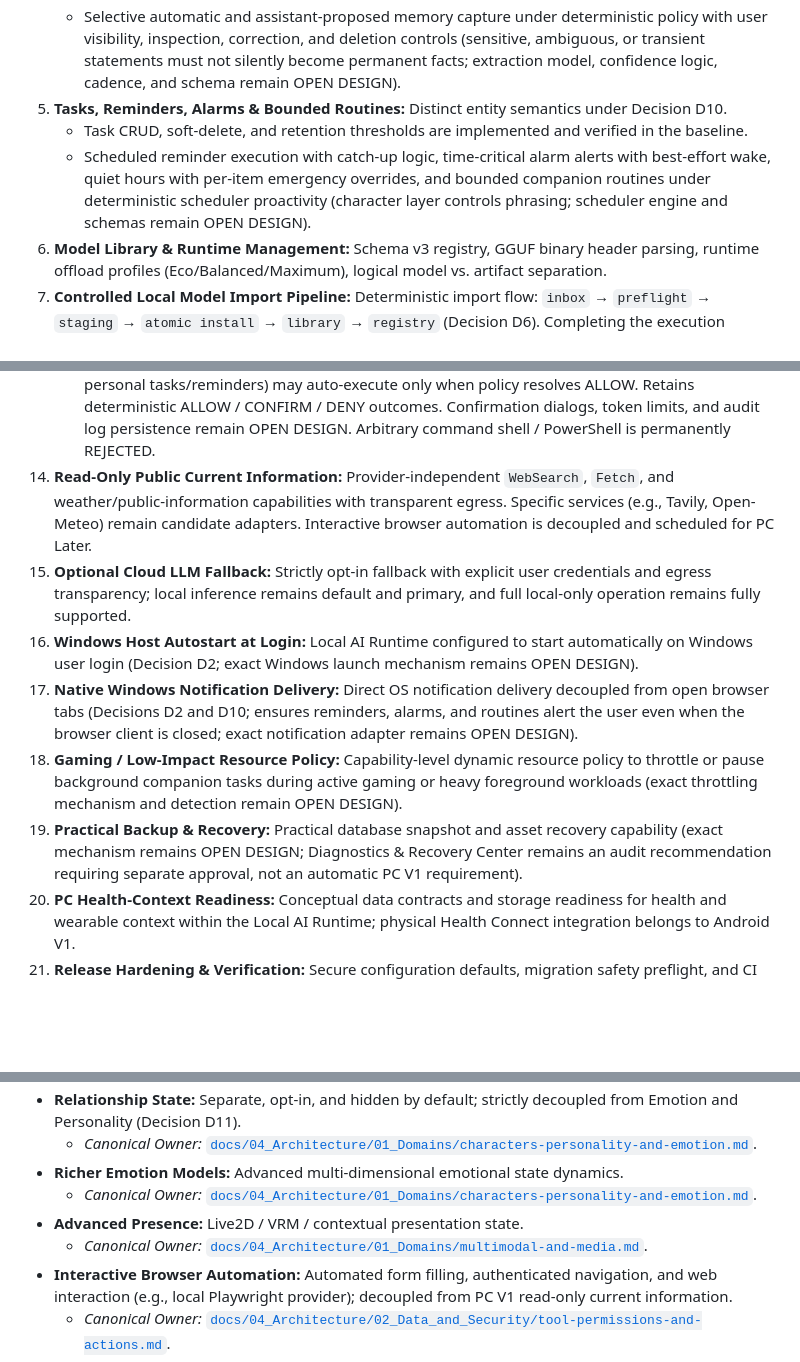
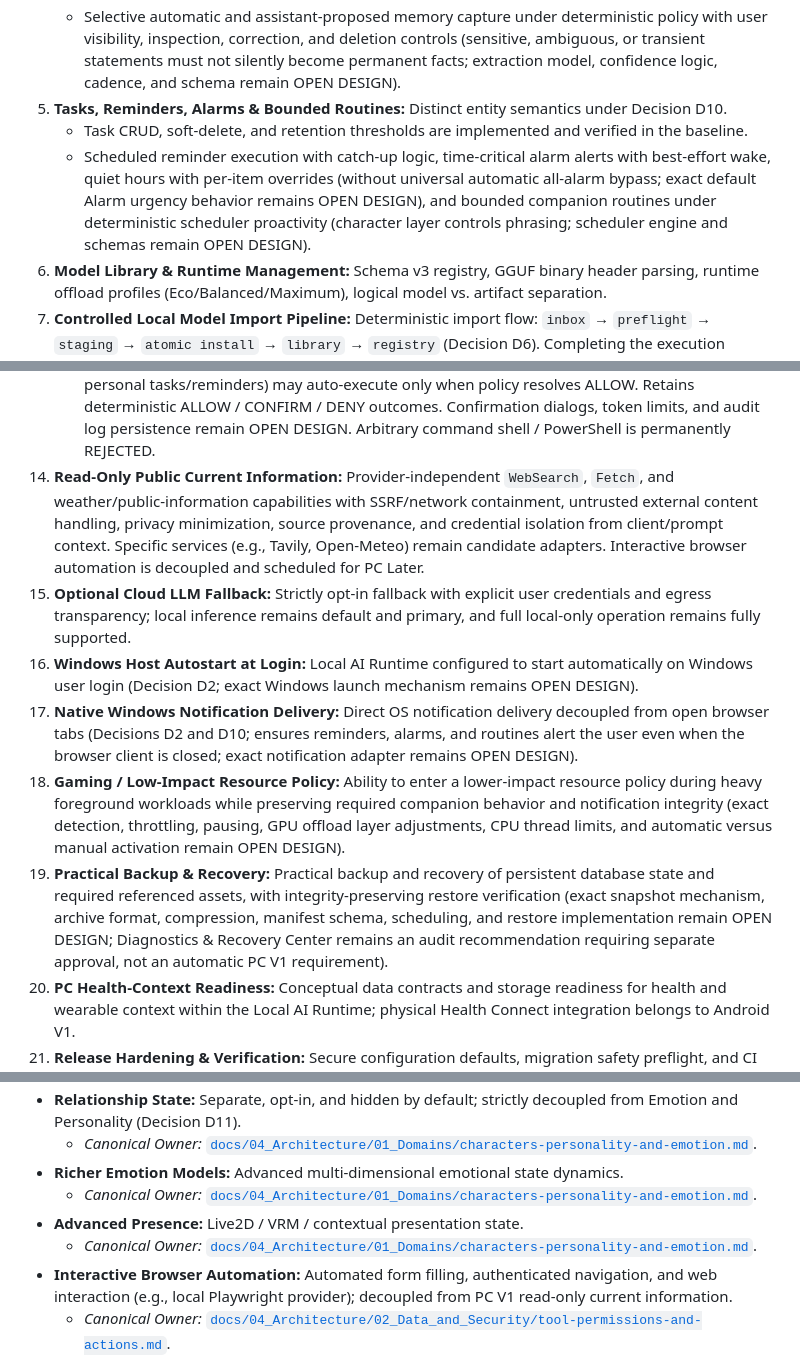
Before and after one commit to chrisniel/AI-companion-project, a Markdown page: docs/02_Planning/ROADMAP.md, 3 parts joined by grey strips. Drawn GitHub-style; blank space fills up the shorter version.

Commit message:
docs(r12): tighten roadmap release semantics
- Re-route Advanced Presence canonical ownership to characters-personality-and-emotion.md
- Align backup/recovery and gaming/low-impact capability descriptions with open-design semantics
- Clarify quiet hours per-item overrides and default Alarm urgency open design
- Label narrow privileged actions as a conditional security boundary rather than a committed track
- Remove unsupported transparent-egress phrasing from public web while preserving cloud fallback egress transparency
- Clarify that universal TTS open-design scope applies to PC and does not promote Android device-local TTS

```diff
--- a/docs/02_Planning/ROADMAP.md
+++ b/docs/02_Planning/ROADMAP.md
@@ -103,7 +103,7 @@ AI Companion **V1** (unqualified) is strictly defined as the first complete, sta
    - Selective automatic and assistant-proposed memory capture under deterministic policy with user visibility, inspection, correction, and deletion controls (sensitive, ambiguous, or transient statements must not silently become permanent facts; extraction model, confidence logic, cadence, and schema remain OPEN DESIGN).
 5. **Tasks, Reminders, Alarms & Bounded Routines:** Distinct entity semantics under Decision D10.
    - Task CRUD, soft-delete, and retention thresholds are implemented and verified in the baseline.
-   - Scheduled reminder execution with catch-up logic, time-critical alarm alerts with best-effort wake, quiet hours with per-item emergency overrides, and bounded companion routines under deterministic scheduler proactivity (character layer controls phrasing; scheduler engine and schemas remain OPEN DESIGN).
+   - Scheduled reminder execution with catch-up logic, time-critical alarm alerts with best-effort wake, quiet hours with per-item overrides (without universal automatic all-alarm bypass; exact default Alarm urgency behavior remains OPEN DESIGN), and bounded companion routines under deterministic scheduler proactivity (character layer controls phrasing; scheduler engine and schemas remain OPEN DESIGN).
 6. **Model Library & Runtime Management:** Schema v3 registry, GGUF binary header parsing, runtime offload profiles (Eco/Balanced/Maximum), logical model vs. artifact separation.
 7. **Controlled Local Model Import Pipeline:** Deterministic import flow: `inbox` → `preflight` → `staging` → `atomic install` → `library` → `registry` (Decision D6). Completing the execution service is an approved PC V1 implementation gap.
 8. **Multimodal Vision Understanding:** Phase 8B image attachment API, upload validation guards (MIME, dimension, megapixel, bomb guards), and vision-model inference.
@@ -117,12 +117,12 @@ AI Companion **V1** (unqualified) is strictly defined as the first complete, sta
 13. **Safe Typed Conversational Actions:**
     - Deterministic DEFAULT DENY action execution engine (Decision D9).
     - Four-tier risk matrix (Risk 0–3): Risk 0 and approved Risk 1 actions (e.g., personal reads, creating personal tasks/reminders) may auto-execute only when policy resolves ALLOW. Retains deterministic ALLOW / CONFIRM / DENY outcomes. Confirmation dialogs, token limits, and audit log persistence remain OPEN DESIGN. Arbitrary command shell / PowerShell is permanently REJECTED.
-14. **Read-Only Public Current Information:** Provider-independent `WebSearch`, `Fetch`, and weather/public-information capabilities with transparent egress. Specific services (e.g., Tavily, Open-Meteo) remain candidate adapters. Interactive browser automation is decoupled and scheduled for PC Later.
+14. **Read-Only Public Current Information:** Provider-independent `WebSearch`, `Fetch`, and weather/public-information capabilities with SSRF/network containment, untrusted external content handling, privacy minimization, source provenance, and credential isolation from client/prompt context. Specific services (e.g., Tavily, Open-Meteo) remain candidate adapters. Interactive browser automation is decoupled and scheduled for PC Later.
 15. **Optional Cloud LLM Fallback:** Strictly opt-in fallback with explicit user credentials and egress transparency; local inference remains default and primary, and full local-only operation remains fully supported.
 16. **Windows Host Autostart at Login:** Local AI Runtime configured to start automatically on Windows user login (Decision D2; exact Windows launch mechanism remains OPEN DESIGN).
 17. **Native Windows Notification Delivery:** Direct OS notification delivery decoupled from open browser tabs (Decisions D2 and D10; ensures reminders, alarms, and routines alert the user even when the browser client is closed; exact notification adapter remains OPEN DESIGN).
-18. **Gaming / Low-Impact Resource Policy:** Capability-level dynamic resource policy to throttle or pause background companion tasks during active gaming or heavy foreground workloads (exact throttling mechanism and detection remain OPEN DESIGN).
-19. **Practical Backup & Recovery:** Practical database snapshot and asset recovery capability (exact mechanism remains OPEN DESIGN; Diagnostics & Recovery Center remains an audit recommendation requiring separate approval, not an automatic PC V1 requirement).
+18. **Gaming / Low-Impact Resource Policy:** Ability to enter a lower-impact resource policy during heavy foreground workloads while preserving required companion behavior and notification integrity (exact detection, throttling, pausing, GPU offload layer adjustments, CPU thread limits, and automatic versus manual activation remain OPEN DESIGN).
+19. **Practical Backup & Recovery:** Practical backup and recovery of persistent database state and required referenced assets, with integrity-preserving restore verification (exact snapshot mechanism, archive format, compression, manifest schema, scheduling, and restore implementation remain OPEN DESIGN; Diagnostics & Recovery Center remains an audit recommendation requiring separate approval, not an automatic PC V1 requirement).
 20. **PC Health-Context Readiness:** Conceptual data contracts and storage readiness for health and wearable context within the Local AI Runtime; physical Health Connect integration belongs to Android V1.
 21. **Release Hardening & Verification:** Secure configuration defaults, migration safety preflight, and CI pipeline stability verified before release.
 22. **Integrated Golden PC V1 Acceptance Journey:** End-to-end companion verification path proving seamless operation across all PC V1 capabilities. (Listed as a mandatory PC V1 capability; detailed acceptance journey design is owned by Pass R12.3).
@@ -156,7 +156,7 @@ The tracks below represent approved PC capabilities scheduled for milestones fol
 - **Richer Emotion Models:** Advanced multi-dimensional emotional state dynamics.
   - *Canonical Owner:* [`docs/04_Architecture/01_Domains/characters-personality-and-emotion.md`](../04_Architecture/01_Domains/characters-personality-and-emotion.md).
 - **Advanced Presence:** Live2D / VRM / contextual presentation state.
-  - *Canonical Owner:* [`docs/04_Architecture/01_Domains/multimodal-and-media.md`](../04_Architecture/01_Domains/multimodal-and-media.md).
+  - *Canonical Owner:* [`docs/04_Architecture/01_Domains/characters-personality-and-emotion.md`](../04_Architecture/01_Domains/characters-personality-and-emotion.md).
 - **Interactive Browser Automation:** Automated form filling, authenticated navigation, and web interaction (e.g., local Playwright provider); decoupled from PC V1 read-only current information.
   - *Canonical Owner:* [`docs/04_Architecture/02_Data_and_Security/tool-permissions-and-actions.md`](../04_Architecture/02_Data_and_Security/tool-permissions-and-actions.md).
 - **Native Desktop Shell:** Dedicated container packaging (e.g., Tauri, Electron) and system tray minification.
```
Also changed, not shown: other parts of docs/02_Planning/ROADMAP.md (+2 -2 lines).
